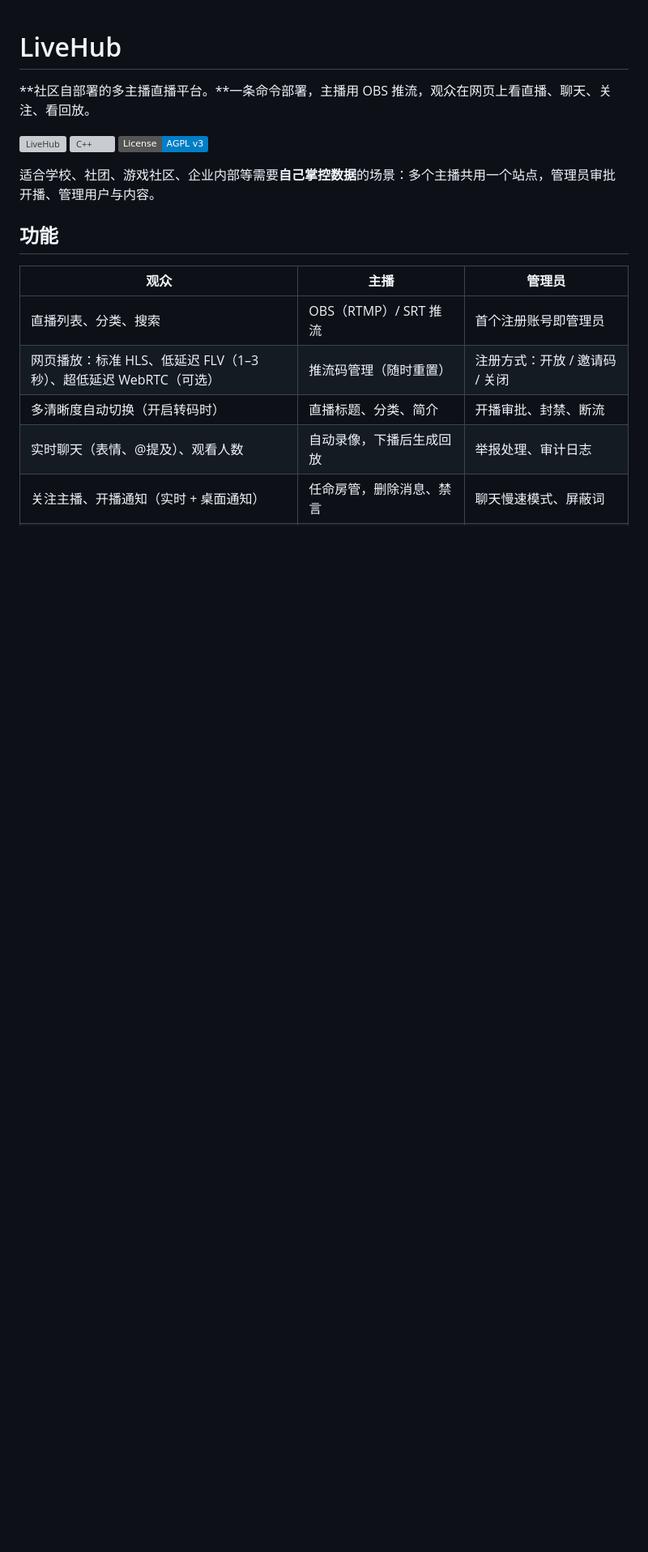
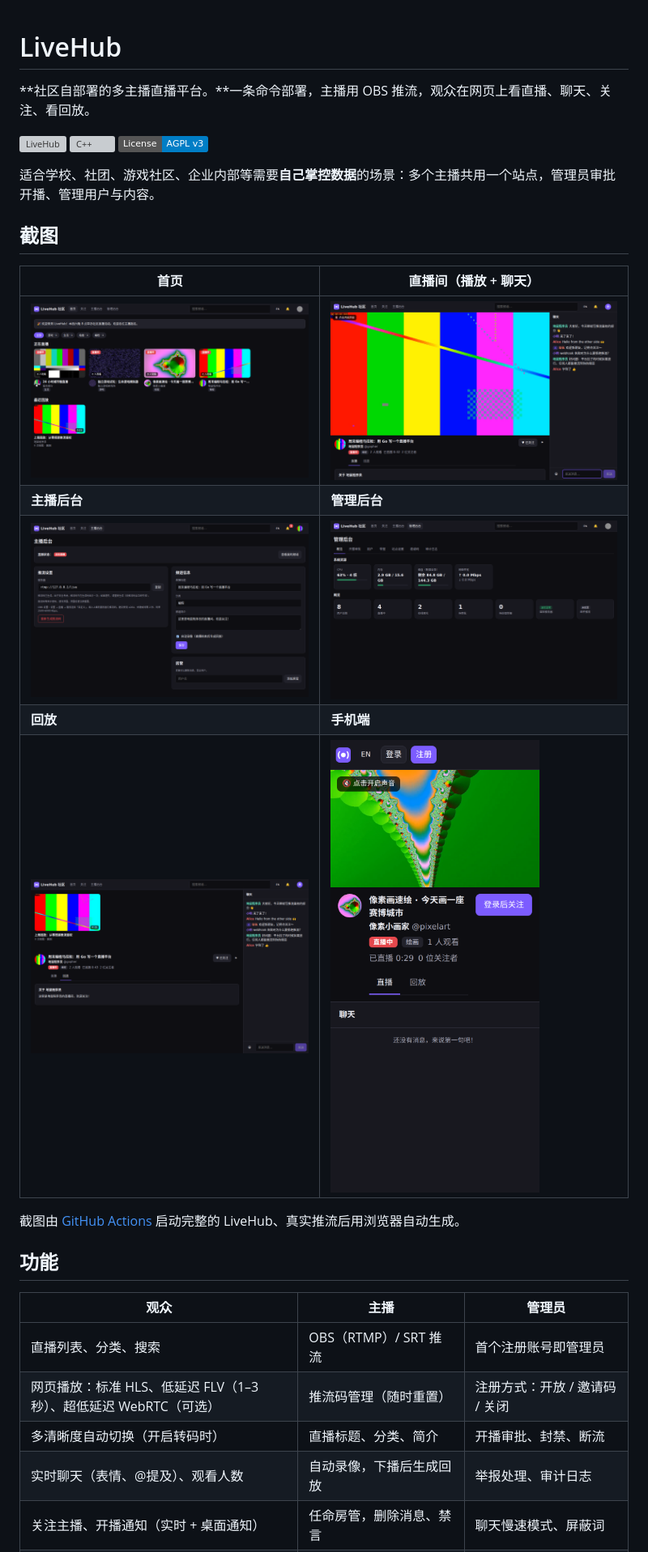
Before and after one commit to Awrhs/livehub, a Markdown page: README.md, the part around the change. Shown at 81% size. Rendered like a GitHub page; pictures changed too: docs/screenshots/admin-overview.png (added), docs/screenshots/channel.png (added), docs/screenshots/dashboard.png (added); badges without logos; blank space fills up the shorter version; grey boxes are pictures that could not be loaded.

Commit message:
docs: README 增加产品截图（由 GitHub Actions 自动生成）；部署文档补充邮件、磁盘保护、WebRTC 单端口等
Co-Authored-By: Claude Opus 5.5 <noreply@anthropic.com>

```diff
--- a/README.md
+++ b/README.md
@@ -7,6 +7,18 @@
 [![License: AGPL v3](https://img.shields.io/badge/License-AGPL_v3-blue.svg)](LICENSE)
 
 适合学校、社团、游戏社区、企业内部等需要**自己掌控数据**的场景：多个主播共用一个站点，管理员审批开播、管理用户与内容。
+
+## 截图
+
+| 首页 | 直播间（播放 + 聊天） |
+|---|---|
+| ![首页](docs/screenshots/home.png) | ![直播间](docs/screenshots/channel.png) |
+| **主播后台** | **管理后台** |
+| ![主播后台](docs/screenshots/dashboard.png) | ![管理后台](docs/screenshots/admin-overview.png) |
+| **回放** | **手机端** |
+| ![回放](docs/screenshots/vods.png) | <img src="docs/screenshots/mobile.png" alt="手机端" width="260"> |
+
+截图由 [GitHub Actions](.github/workflows/screenshots.yml) 启动完整的 LiveHub、真实推流后用浏览器自动生成。
 
 ## 功能
 
```
